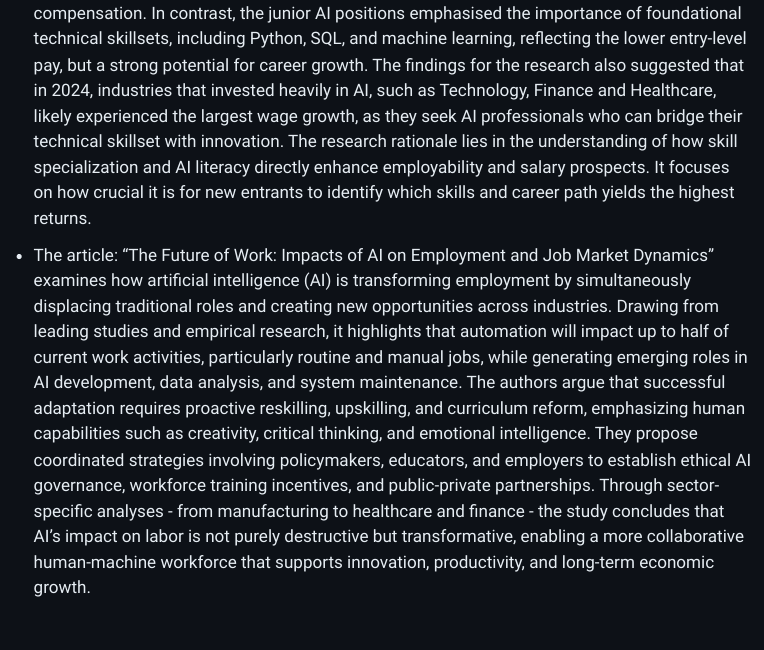
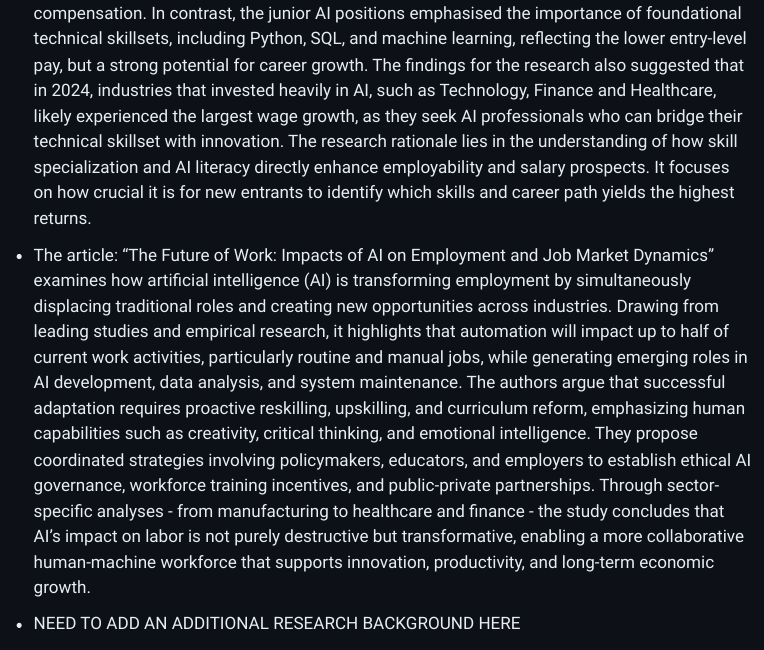
Before and after one commit to bdegouw/ad688-group1-job-market-analysis-f25, a Quarto document (research_introduction.qmd): the page in a window 1100 px wide, from 550 px down. Rendered offline with R 4.5, knitr and Pandoc in place of Quarto, with nearby package versions; menus at the side of the page are left out.

```diff
--- a/_quarto.yml
+++ b/_quarto.yml
@@ -14,8 +14,14 @@
         href: about.qmd
       - text: "Research Background"
         href: research_introduction.qmd
-      - text: "Salary Analysis"
-        href: job_market_salary_analysis.ipynb
+      - text: Analysis
+        menu:
+          - text: "Salary Analysis"
+            href: job_market_salary_analysis.ipynb
+          - text: "Analysis #2"
+            href: bowen_analysis.ipynb
+          - text: "Analysis #3"
+            href: feidhelm_analysis.ipynb
       - text: "Career Plans"
         href: career_plan.qmd
       - text: "References"
--- a/research_introduction.qmd
+++ b/research_introduction.qmd
@@ -16,3 +16,5 @@
 - The research study “From Junior to Senior: Skill Requirements for AI Professionals Across Career Stages”, provides clear context for understanding salary and compensation trends in AI careers. The study analyzed nearly 19,000 LinkedIn job postings, in which it showed that senior AI roles dominated the market with 67.4% of AI postings. Demand for these jobs not only included technical expertise in Python, AWS and deep learning, but commanded a high demand for leadership, communication, and strategic skills, which all lead to higher compensation. In contrast, the junior AI positions emphasised the importance of foundational technical skillsets, including Python, SQL, and machine learning, reflecting the lower entry-level pay, but a strong potential for career growth. The findings for the research also suggested that in 2024, industries that invested heavily in AI, such as Technology, Finance and Healthcare, likely experienced the largest wage growth, as they seek AI professionals who can bridge their technical skillset with innovation. The research rationale lies in the understanding of how skill specialization and AI literacy directly enhance employability and salary prospects. It focuses on how crucial it is for new entrants to identify which skills and career path yields the highest returns.
 
 - The article: “The Future of Work: Impacts of AI on Employment and Job Market Dynamics” examines how artificial intelligence (AI) is transforming employment by simultaneously displacing traditional roles and creating new opportunities across industries. Drawing from leading studies and empirical research, it highlights that automation will impact up to half of current work activities, particularly routine and manual jobs, while generating emerging roles in AI development, data analysis, and system maintenance. The authors argue that successful adaptation requires proactive reskilling, upskilling, and curriculum reform, emphasizing human capabilities such as creativity, critical thinking, and emotional intelligence. They propose coordinated strategies involving policymakers, educators, and employers to establish ethical AI governance, workforce training incentives, and public-private partnerships. Through sector-specific analyses - from manufacturing to healthcare and finance - the study concludes that AI’s impact on labor is not purely destructive but transformative, enabling a more collaborative human-machine workforce that supports innovation, productivity, and long-term economic growth.
+
+- NEED TO ADD AN ADDITIONAL RESEARCH BACKGROUND HERE
```
Also changed, not shown: 2 other files.
